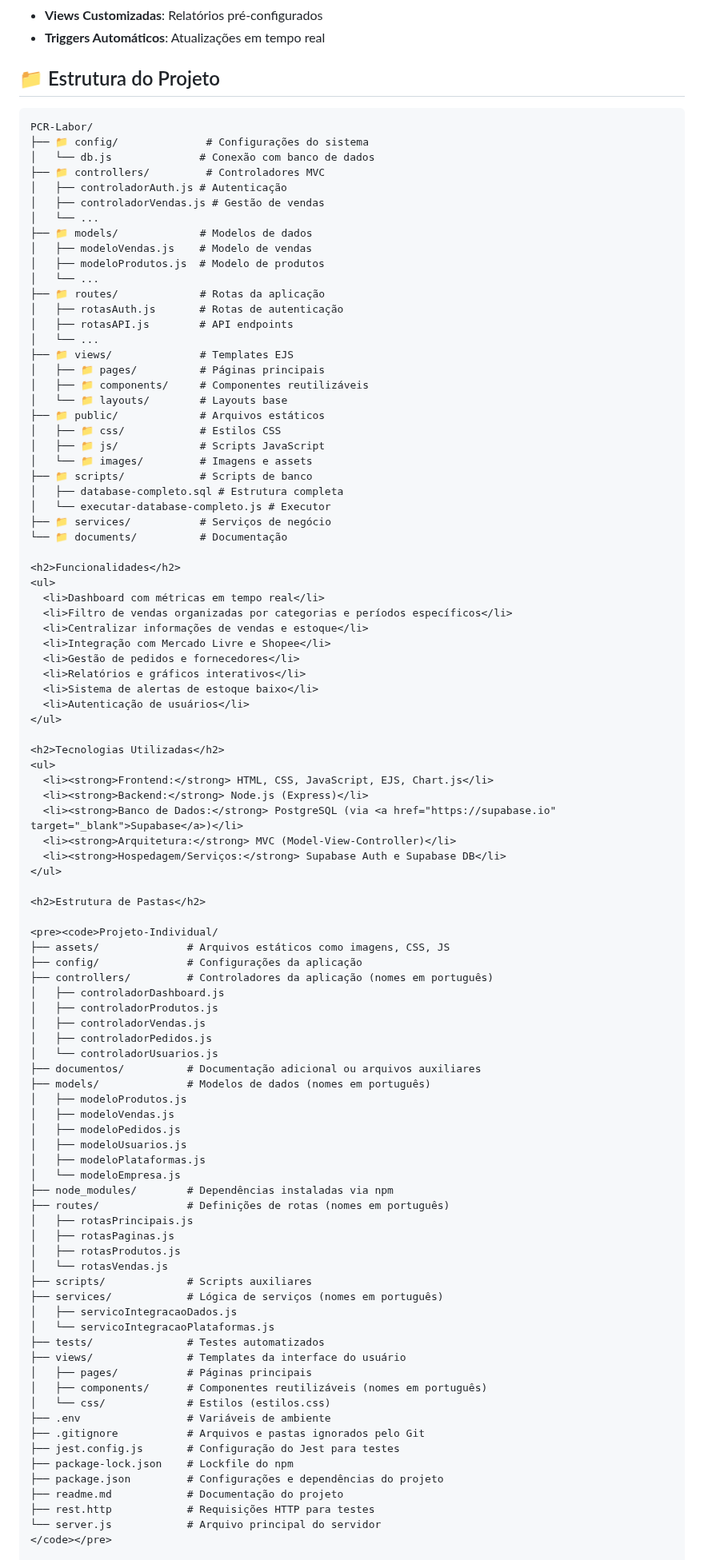
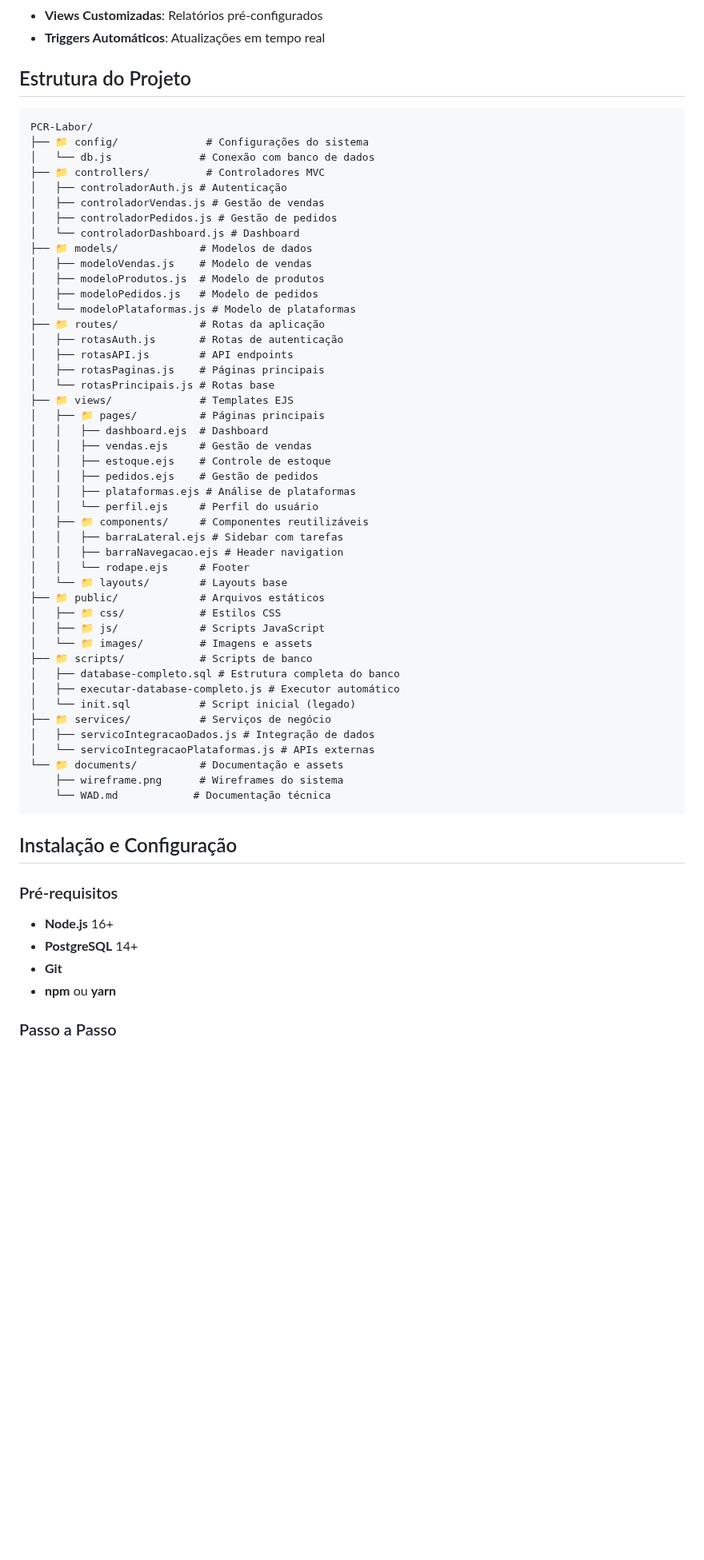
Before and after one commit to c4uazinnnn/Projeto-Individual-Pcr-Labor, a Markdown page: readme.md, the part around one of its changes. Shown at 80% size. Drawn GitHub-style; blank space fills up the shorter version.

Commit message:
docs: atualizando readme

````diff
--- a/readme.md
+++ b/readme.md
@@ -83,7 +83,7 @@ O **PCR Labor** é uma aplicação web completa desenvolvida para otimizar a ges
 - **Views Customizadas**: Relatórios pré-configurados
 - **Triggers Automáticos**: Atualizações em tempo real
 
-## 📁 Estrutura do Projeto
+## Estrutura do Projeto
 
 ```
 PCR-Labor/
@@ -92,91 +92,55 @@ PCR-Labor/
 ├── 📁 controllers/         # Controladores MVC
 │   ├── controladorAuth.js # Autenticação
 │   ├── controladorVendas.js # Gestão de vendas
-│   └── ...
+│   ├── controladorPedidos.js # Gestão de pedidos
+│   └── controladorDashboard.js # Dashboard
 ├── 📁 models/             # Modelos de dados
 │   ├── modeloVendas.js    # Modelo de vendas
 │   ├── modeloProdutos.js  # Modelo de produtos
-│   └── ...
+│   ├── modeloPedidos.js   # Modelo de pedidos
+│   └── modeloPlataformas.js # Modelo de plataformas
 ├── 📁 routes/             # Rotas da aplicação
 │   ├── rotasAuth.js       # Rotas de autenticação
 │   ├── rotasAPI.js        # API endpoints
-│   └── ...
+│   ├── rotasPaginas.js    # Páginas principais
+│   └── rotasPrincipais.js # Rotas base
 ├── 📁 views/              # Templates EJS
 │   ├── 📁 pages/          # Páginas principais
+│   │   ├── dashboard.ejs  # Dashboard
+│   │   ├── vendas.ejs     # Gestão de vendas
+│   │   ├── estoque.ejs    # Controle de estoque
+│   │   ├── pedidos.ejs    # Gestão de pedidos
+│   │   ├── plataformas.ejs # Análise de plataformas
+│   │   └── perfil.ejs     # Perfil do usuário
 │   ├── 📁 components/     # Componentes reutilizáveis
+│   │   ├── barraLateral.ejs # Sidebar com tarefas
+│   │   ├── barraNavegacao.ejs # Header navigation
+│   │   └── rodape.ejs     # Footer
 │   └── 📁 layouts/        # Layouts base
 ├── 📁 public/             # Arquivos estáticos
 │   ├── 📁 css/            # Estilos CSS
 │   ├── 📁 js/             # Scripts JavaScript
 │   └── 📁 images/         # Imagens e assets
 ├── 📁 scripts/            # Scripts de banco
-│   ├── database-completo.sql # Estrutura completa
-│   └── executar-database-completo.js # Executor
+│   ├── database-completo.sql # Estrutura completa do banco
+│   ├── executar-database-completo.js # Executor automático
+│   └── init.sql           # Script inicial (legado)
 ├── 📁 services/           # Serviços de negócio
-└── 📁 documents/          # Documentação
+│   ├── servicoIntegracaoDados.js # Integração de dados
+│   └── servicoIntegracaoPlataformas.js # APIs externas
+└── 📁 documents/          # Documentação e assets
+    ├── wireframe.png      # Wireframes do sistema
+    └── WAD.md            # Documentação técnica
+```
 
-<h2>Funcionalidades</h2>
-<ul>
-  <li>Dashboard com métricas em tempo real</li>
-  <li>Filtro de vendas organizadas por categorias e períodos específicos</li>
-  <li>Centralizar informações de vendas e estoque</li>
-  <li>Integração com Mercado Livre e Shopee</li>
-  <li>Gestão de pedidos e fornecedores</li>
-  <li>Relatórios e gráficos interativos</li>
-  <li>Sistema de alertas de estoque baixo</li>
-  <li>Autenticação de usuários</li>
-</ul>
+## Instalação e Configuração
 
-<h2>Tecnologias Utilizadas</h2>
-<ul>
-  <li><strong>Frontend:</strong> HTML, CSS, JavaScript, EJS, Chart.js</li>
-  <li><strong>Backend:</strong> Node.js (Express)</li>
-  <li><strong>Banco de Dados:</strong> PostgreSQL (via <a href="https://supabase.io" target="_blank">Supabase</a>)</li>
-  <li><strong>Arquitetura:</strong> MVC (Model-View-Controller)</li>
-  <li><strong>Hospedagem/Serviços:</strong> Supabase Auth e Supabase DB</li>
-</ul>
+### Pré-requisitos
 
-<h2>Estrutura de Pastas</h2>
+- **Node.js** 16+
+- **PostgreSQL** 14+
+- **Git**
+- **npm** ou **yarn**
 
-<pre><code>Projeto-Individual/
-├── assets/              # Arquivos estáticos como imagens, CSS, JS
-├── config/              # Configurações da aplicação
-├── controllers/         # Controladores da aplicação (nomes em português)
-│   ├── controladorDashboard.js
-│   ├── controladorProdutos.js
-│   ├── controladorVendas.js
-│   ├── controladorPedidos.js
-│   └── controladorUsuarios.js
-├── documentos/          # Documentação adicional ou arquivos auxiliares
-├── models/              # Modelos de dados (nomes em português)
-│   ├── modeloProdutos.js
-│   ├── modeloVendas.js
-│   ├── modeloPedidos.js
-│   ├── modeloUsuarios.js
-│   ├── modeloPlataformas.js
-│   └── modeloEmpresa.js
-├── node_modules/        # Dependências instaladas via npm
-├── routes/              # Definições de rotas (nomes em português)
-│   ├── rotasPrincipais.js
-│   ├── rotasPaginas.js
-│   ├── rotasProdutos.js
-│   └── rotasVendas.js
-├── scripts/             # Scripts auxiliares
-├── services/            # Lógica de serviços (nomes em português)
-│   ├── servicoIntegracaoDados.js
-│   └── servicoIntegracaoPlataformas.js
-├── tests/               # Testes automatizados
-├── views/               # Templates da interface do usuário
-│   ├── pages/           # Páginas principais
-│   ├── components/      # Componentes reutilizáveis (nomes em português)
-│   └── css/             # Estilos (estilos.css)
-├── .env                 # Variáveis de ambiente
-├── .gitignore           # Arquivos e pastas ignorados pelo Git
-├── jest.config.js       # Configuração do Jest para testes
-├── package-lock.json    # Lockfile do npm
-├── package.json         # Configurações e dependências do projeto
-├── readme.md            # Documentação do projeto
-├── rest.http            # Requisições HTTP para testes
-└── server.js            # Arquivo principal do servidor
-</code></pre>
+### Passo a Passo
 
````
Also changed, not shown: other parts of readme.md (+232 -55 lines).
